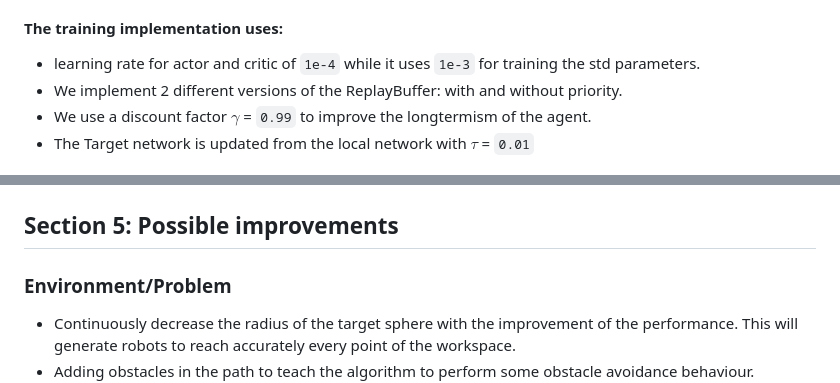
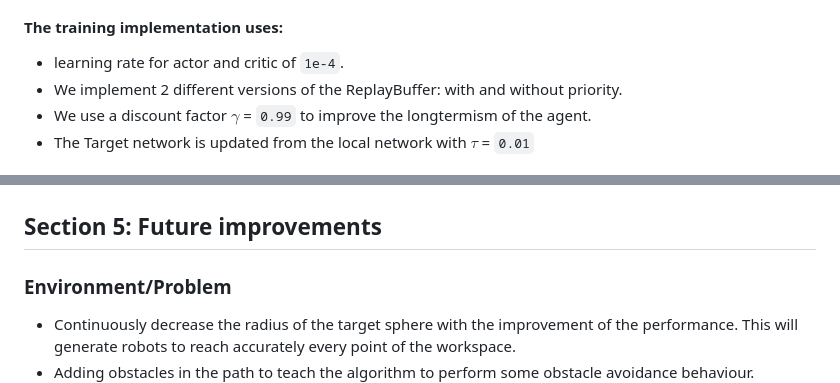
Before and after one commit to Raziel90/DeepRL_Continuous_Control, a Markdown page: README.md, 2 parts joined by grey strips. Rendered like a GitHub page.

```diff
--- a/README.md
+++ b/README.md
@@ -98,7 +98,7 @@ This used implementation of the PPO algorithm uses the following modules:
 - In the Actor the hidden units use `ReLU` and `Tanh` for the output layer to guarantee an action space $\in [-1, 1]$. For the critic there is no output transfer function, but the hidden units use `LeakyReLU` reducing the insurgence of dead neurons during training.
 
 #### The training implementation uses:
-- learning rate for actor and critic of `1e-4` while it uses `1e-3` for training the std parameters.
+- learning rate for actor and critic of `1e-4`.
 - We implement 2 different versions of the ReplayBuffer: with and without priority.
 - We use a discount factor $\gamma$ = `0.99` to improve the longtermism of the agent.
 - The Target network is updated from the local network with $\tau$ = `0.01`
@@ -139,7 +139,7 @@ It did not seem to help particularly and slowed down the model execution signifi
 <img src="figures/DDPG_priority_Training_progression.png" alt="DDPG Training progression" style="border: 5px solid gray; background: white; align: center">
 
 
-## Section 5: Possible improvements
+## Section 5: Future improvements
 ### Environment/Problem
 - Continuously decrease the radius of the target sphere with the improvement of the performance. This will generate robots to reach accurately every point of the workspace.
 - Adding obstacles in the path to teach the algorithm to perform some obstacle avoidance behaviour. Perhaps this can be performed with an hierarchical agent (e.g. one generates the naive next step of the trajectory, another uses it as input to created a obstacle avoiding trajectory).
```
Also changed, not shown: Report.md (added, +190 -0 lines).
